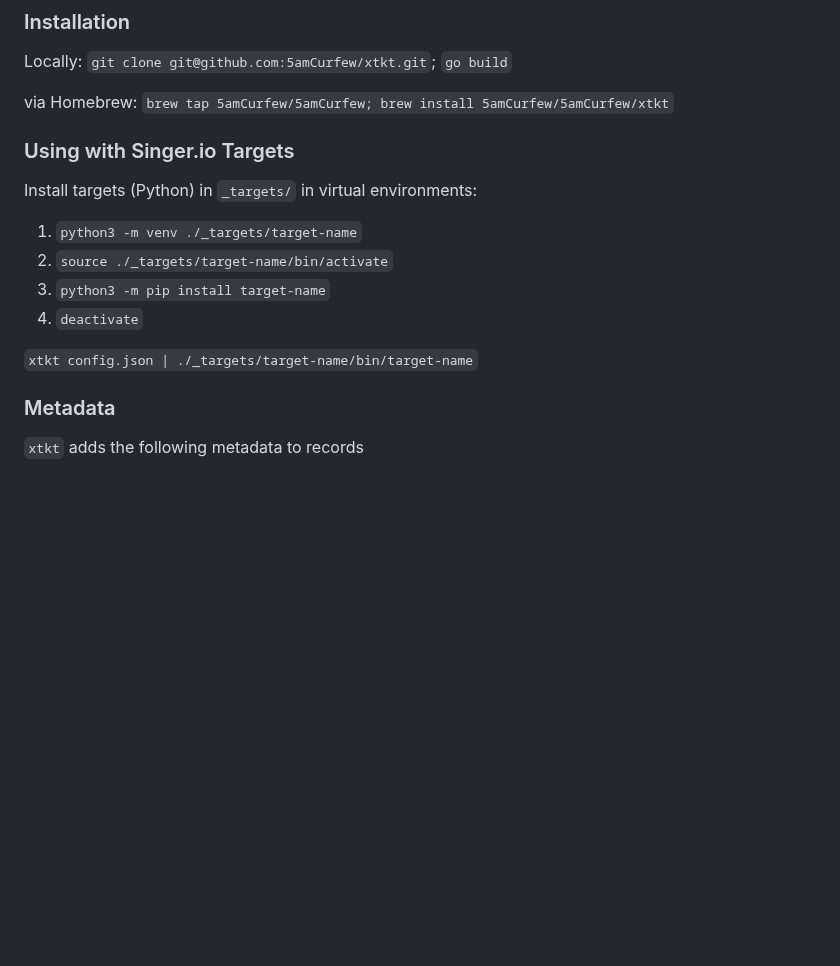
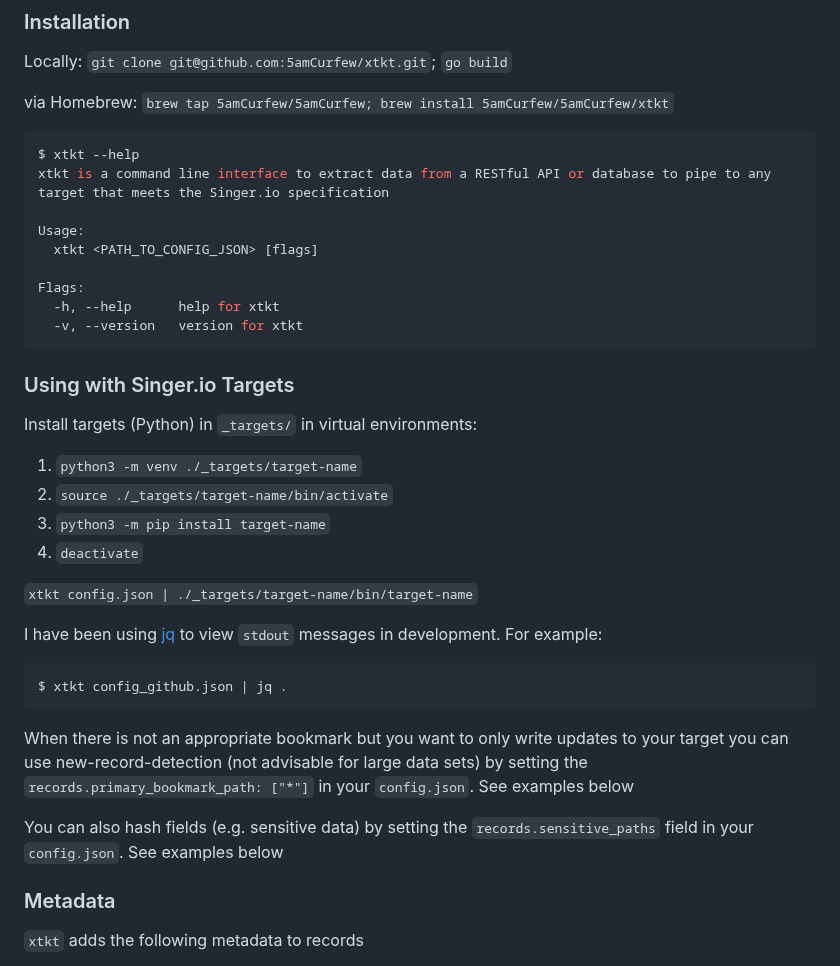
Before and after one commit to 5amCurfew/xtkt, a Markdown page: README.md, the part around the change. Drawn GitHub-style; blank space fills up the shorter version.

````diff
--- a/README.md
+++ b/README.md
@@ -31,6 +31,18 @@ Locally: `git clone git@github.com:5amCurfew/xtkt.git`; `go build`
 
 via Homebrew: `brew tap 5amCurfew/5amCurfew; brew install 5amCurfew/5amCurfew/xtkt`
 
+```bash
+$ xtkt --help
+xtkt is a command line interface to extract data from a RESTful API or database to pipe to any target that meets the Singer.io specification
+
+Usage:
+  xtkt <PATH_TO_CONFIG_JSON> [flags]
+
+Flags:
+  -h, --help      help for xtkt
+  -v, --version   version for xtkt
+```
+
 ### Using with Singer.io Targets
 
 Install targets (Python) in `_targets/` in virtual environments:
@@ -41,6 +53,15 @@ Install targets (Python) in `_targets/` in virtual environments:
   4. `deactivate`
 
 `xtkt config.json | ./_targets/target-name/bin/target-name`
+
+I have been using [jq](https://github.com/stedolan/jq) to view `stdout` messages in development. For example:
+```bash
+$ xtkt config_github.json | jq .
+```
+
+When there is not an appropriate bookmark but you want to only write updates to your target you can use new-record-detection (not advisable for large data sets) by setting the `records.primary_bookmark_path: ["*"]` in your `config.json`. See examples below
+
+You can also hash fields (e.g. sensitive data) by setting the `records.sensitive_paths` field in your `config.json`. See examples below
 
 ### Metadata
 
````
